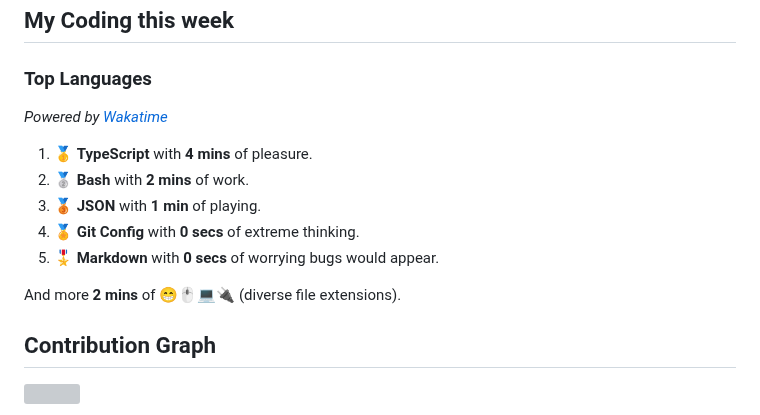
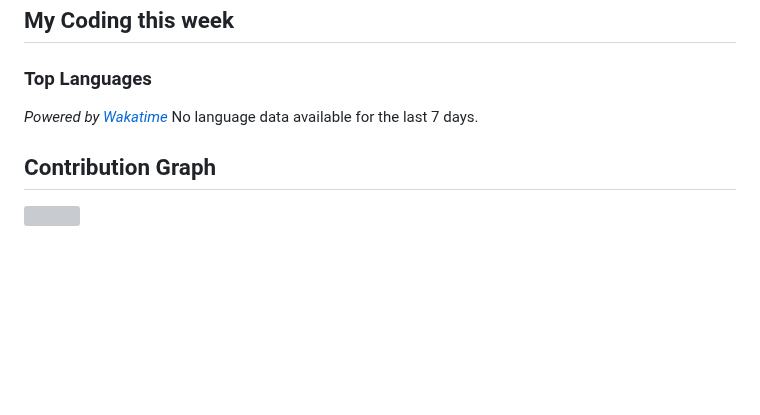
Before and after one commit to wilkerHop/wilkerHop, a Markdown page: README.md, the part around the change. Rendered like a GitHub page; blank space fills up the shorter version; grey boxes are pictures that could not be loaded.

Commit message:
docs: update news

```diff
--- a/README.md
+++ b/README.md
@@ -83,14 +83,7 @@
 ### Top Languages
 
 _Powered by [Wakatime](https://wakatime.com/@wilkerHop)_
-
-1. 🥇 **TypeScript** with **4 mins** of pleasure.
-2. 🥈 **Bash** with **2 mins** of work.
-3. 🥉 **JSON** with **1 min** of playing.
-4. 🏅 **Git Config** with **0 secs** of extreme thinking.
-5. 🎖️ **Markdown** with **0 secs** of worrying bugs would appear.
-
-And more **2 mins** of 😁🖱💻🔌 (diverse file extensions).
+No language data available for the last 7 days.
 
 <!-- Wakatime Stats -->
 
```
